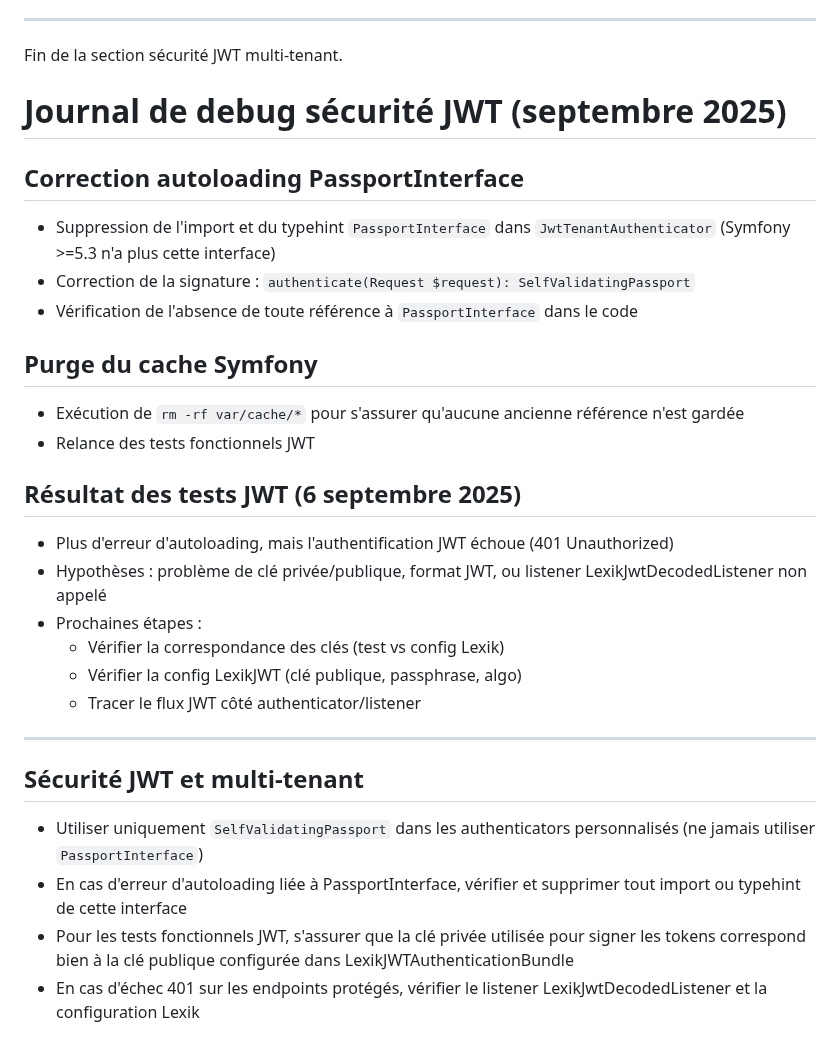
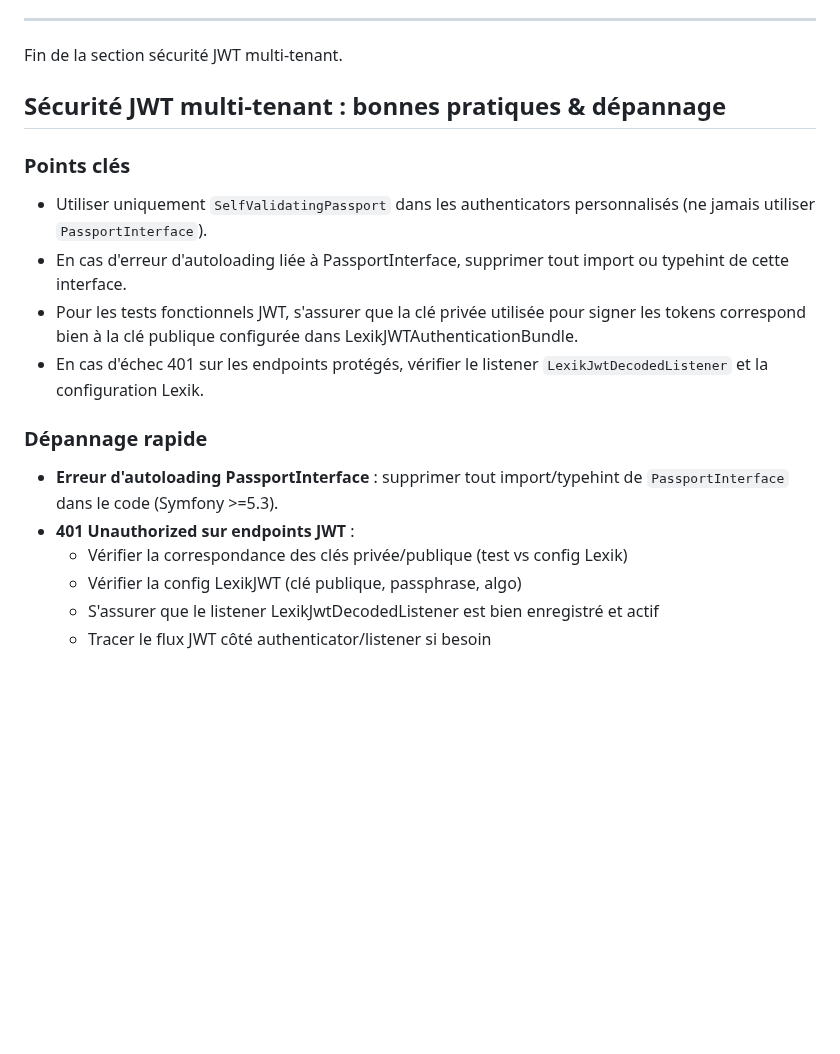
Before and after one commit to ronan-develop/home-cloud, a Markdown page: README.md, the part around the change. Rendered like a GitHub page; blank space fills up the shorter version.

Commit message:
📝 docs: nettoyage et refonte section sécurité JWT multi-tenant dans le README
- Suppression du journal de debug circonstanciel et des doublons
- Fusion et clarification de la section sécurité JWT/multi-tenant
- Ajout d’un encart “bonnes pratiques & dépannage” pour les erreurs courantes (autoloading, 401, etc.)
- Mise en forme plus lisible et allégée pour faciliter la lecture

```diff
--- a/README.md
+++ b/README.md
@@ -403,30 +403,20 @@ Support et tests
 
 Fin de la section sécurité JWT multi-tenant.
 
-# Journal de debug sécurité JWT (septembre 2025)
+## Sécurité JWT multi-tenant : bonnes pratiques & dépannage
 
-## Correction autoloading PassportInterface
-- Suppression de l'import et du typehint `PassportInterface` dans `JwtTenantAuthenticator` (Symfony >=5.3 n'a plus cette interface)
-- Correction de la signature : `authenticate(Request $request): SelfValidatingPassport`
-- Vérification de l'absence de toute référence à `PassportInterface` dans le code
+### Points clés
 
-## Purge du cache Symfony
-- Exécution de `rm -rf var/cache/*` pour s'assurer qu'aucune ancienne référence n'est gardée
-- Relance des tests fonctionnels JWT
+- Utiliser uniquement `SelfValidatingPassport` dans les authenticators personnalisés (ne jamais utiliser `PassportInterface`).
+- En cas d'erreur d'autoloading liée à PassportInterface, supprimer tout import ou typehint de cette interface.
+- Pour les tests fonctionnels JWT, s'assurer que la clé privée utilisée pour signer les tokens correspond bien à la clé publique configurée dans LexikJWTAuthenticationBundle.
+- En cas d'échec 401 sur les endpoints protégés, vérifier le listener `LexikJwtDecodedListener` et la configuration Lexik.
 
-## Résultat des tests JWT (6 septembre 2025)
-- Plus d'erreur d'autoloading, mais l'authentification JWT échoue (401 Unauthorized)
-- Hypothèses : problème de clé privée/publique, format JWT, ou listener LexikJwtDecodedListener non appelé
-- Prochaines étapes :
-  - Vérifier la correspondance des clés (test vs config Lexik)
+### Dépannage rapide
+
+- **Erreur d'autoloading PassportInterface** : supprimer tout import/typehint de `PassportInterface` dans le code (Symfony >=5.3).
+- **401 Unauthorized sur endpoints JWT** :
+  - Vérifier la correspondance des clés privée/publique (test vs config Lexik)
   - Vérifier la config LexikJWT (clé publique, passphrase, algo)
-  - Tracer le flux JWT côté authenticator/listener
-
----
-
-## Sécurité JWT et multi-tenant
-
-- Utiliser uniquement `SelfValidatingPassport` dans les authenticators personnalisés (ne jamais utiliser `PassportInterface`)
-- En cas d'erreur d'autoloading liée à PassportInterface, vérifier et supprimer tout import ou typehint de cette interface
-- Pour les tests fonctionnels JWT, s'assurer que la clé privée utilisée pour signer les tokens correspond bien à la clé publique configurée dans LexikJWTAuthenticationBundle
-- En cas d'échec 401 sur les endpoints protégés, vérifier le listener LexikJwtDecodedListener et la configuration Lexik
+  - S'assurer que le listener LexikJwtDecodedListener est bien enregistré et actif
+  - Tracer le flux JWT côté authenticator/listener si besoin
```
